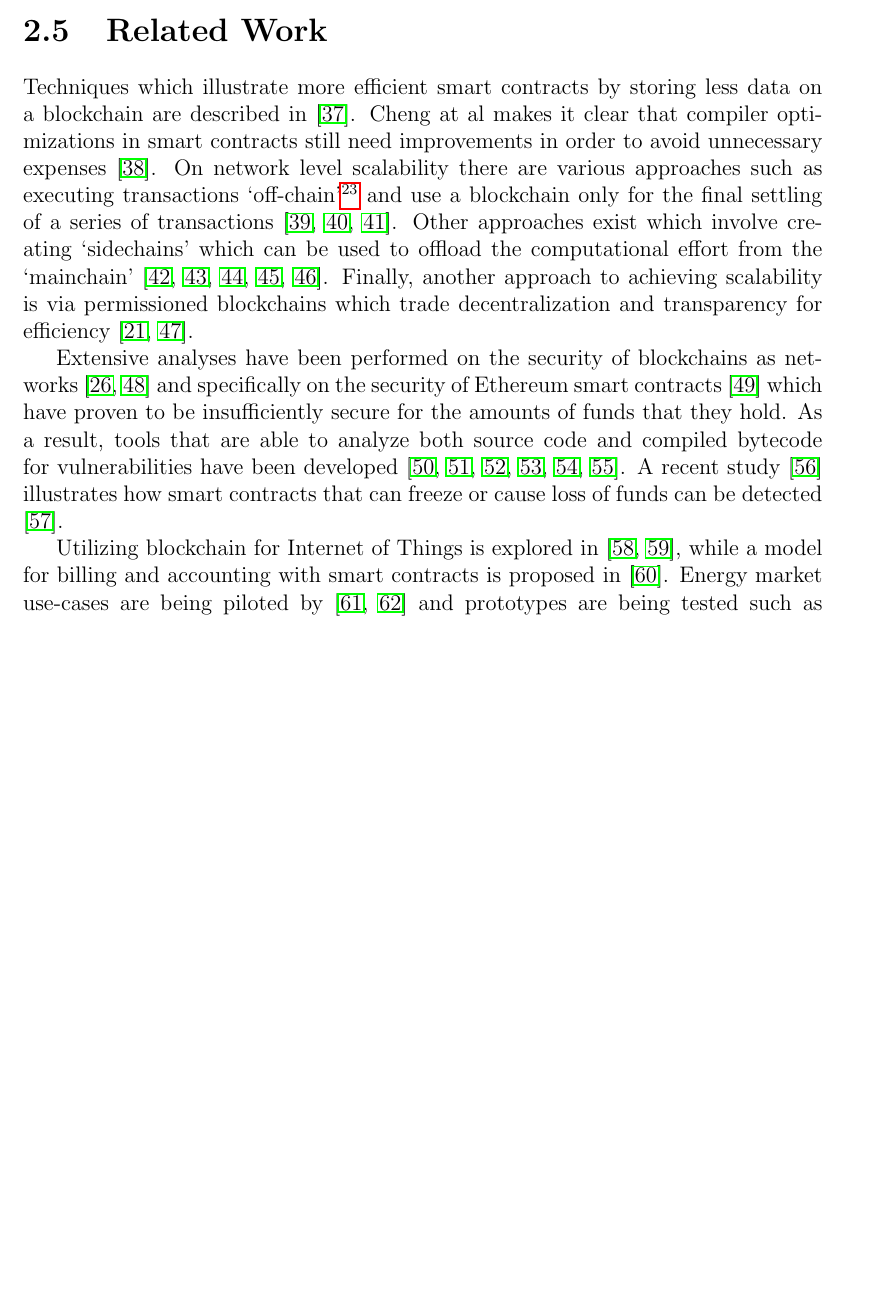
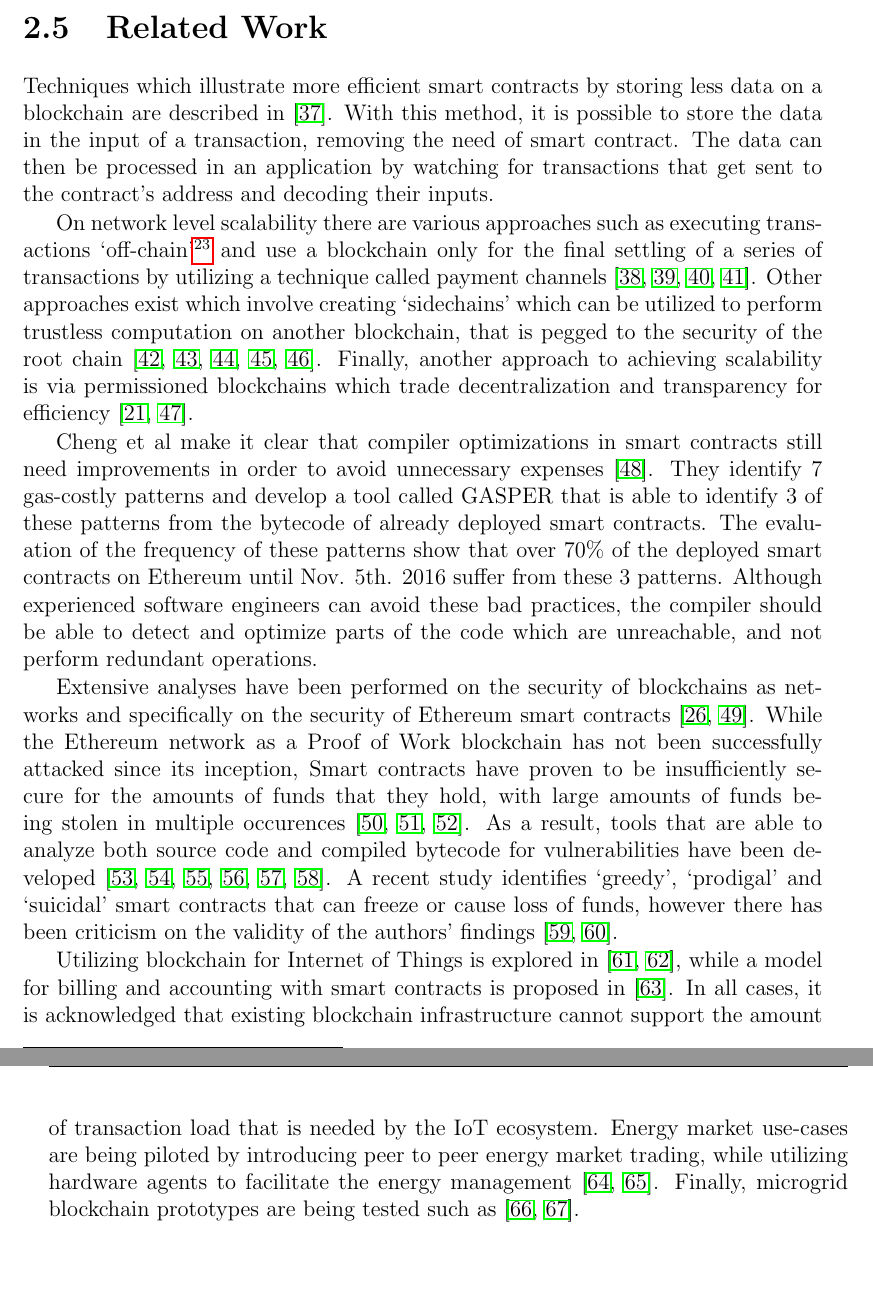
Before and after one commit to gakonst/thesis, a LaTeX thesis (main.tex, which reads chapters/2_ethereum_blockchain_basics.tex): part of page 25 of 74 before the commit and two parts of pages 25 and 26 of 75 after it, the two joined at a grey line, cut so that both start at the same text, the shorter picture padded with empty space. The pictures show the PDF file main.pdf that the author committed with the source.

Commit message:
Fixed related work

```diff
--- a/chapters/2_ethereum_blockchain_basics.tex
+++ b/chapters/2_ethereum_blockchain_basics.tex
@@ -242,8 +242,16 @@ Web3 is the library used for interacting with an Ethereum node. The most feature
 The Truffle Framework is a development framework for smart contract development written in NodeJS. It is currently the industry standard for developers. It allows for automating the smart contract deployment pipeline through \textit{migration} scripts and scripting test suites for scenarios using the Mocha Testing suite. Finally, it includes a debugger for stepping through transaction execution and can internally launch a ganache testnet.
 
 \section{Related Work}
-Techniques which illustrate more efficient smart contracts by storing less data on a blockchain are described in~\cite{stateless}. Cheng at al makes it clear that compiler optimizations in smart contracts still need improvements in order to avoid unnecessary expenses \cite{DBLP:journals/corr/ChenLLZ17}. On network level scalability there are various approaches such as executing transactions `off-chain'\footnote{An exchange of cryptographically signed messages that does not happen on a blockchain.} and use a blockchain only for the final settling of a series of transactions~\cite{raiden, funfair, counterfactual}. Other approaches exist which involve creating `sidechains' which can be used to offload the computational effort from the `mainchain' \cite{sidechains, loom, cosmos, plasmacash, plasma}. Finally, another approach to achieving scalability is via permissioned blockchains which trade decentralization and transparency for efficiency~\cite{hyperledger, Vukolic:2017:RPB:3055518.3055526}.
+Techniques which illustrate more efficient smart contracts by storing less data on a blockchain are described in~\cite{stateless}. With this method, it is possible to store the data in the input of a transaction, removing the need of smart contract. The data can then be processed in an application by watching for transactions that get sent to the contract's address and decoding their inputs.
 
-Extensive analyses have been performed on the security of blockchains as networks~\cite{Gervais:2016:SPP:2976749.2978341, cryptoeprint:2018:236} and specifically on the security of Ethereum smart contracts~\cite{Atzei:2017:SAE:3080353.3080363} which have proven to be insufficiently secure for the amounts of funds that they hold. As a result, tools that are able to analyze both source code and compiled bytecode for vulnerabilities have been developed~\cite{Luu:2016:MSC:2976749.2978309, mythril, echidna, smartcheck, securify, zeus}. A recent study \cite{greedyprodigal} illustrates how smart contracts that can freeze or cause loss of funds can be detected \cite{maian}.
+% Network Level Scalability
+On network level scalability there are various approaches such as executing transactions `off-chain'\footnote{An exchange of cryptographically signed messages that does not happen on a blockchain.} and use a blockchain only for the final settling of a series of transactions by utilizing a technique called payment channels~\cite{lightning, raiden, funfair, counterfactual}. Other approaches exist which involve creating `sidechains' which can be utilized to perform trustless computation on another blockchain, that is pegged to the security of the root chain~\cite{sidechains, loom, cosmos, plasmacash, plasma}. Finally, another approach to achieving scalability is via permissioned blockchains which trade decentralization and transparency for efficiency~\cite{hyperledger, Vukolic:2017:RPB:3055518.3055526}.
 
-Utilizing blockchain for Internet of Things is explored in \cite{iot, integrationiot}, while a model for billing and accounting with smart contracts is proposed in~\cite{billaccount}. Energy market use-cases are being piloted by~\cite{gridplus, powerledger} and prototypes are being tested such as \cite{brooklyn, DBLP:journals/ife/MengelkampNBDW18}.
+% Contract Level Scalability
+Cheng et al make it clear that compiler optimizations in smart contracts still need improvements in order to avoid unnecessary expenses \cite{DBLP:journals/corr/ChenLLZ17}. They identify 7 gas-costly patterns and develop a tool called GASPER that is able to identify 3 of these patterns from the bytecode of already deployed smart contracts. The evaluation of the frequency of these patterns show that over 70\% of the deployed smart contracts on Ethereum until Nov. 5th. 2016 suffer from these 3 patterns. Although experienced software engineers can avoid these bad practices, the compiler should be able to detect and optimize parts of the code which are unreachable, and not perform redundant operations.
+
+% Security tools
+Extensive analyses have been performed on the security of blockchains as networks and specifically on the security of Ethereum smart contracts~\cite{Gervais:2016:SPP:2976749.2978341, Atzei:2017:SAE:3080353.3080363}. While the Ethereum network as a Proof of Work blockchain has not been successfully attacked since its inception, Smart contracts have proven to be insufficiently secure for the amounts of funds that they hold, with large amounts of funds being stolen in multiple occurences \cite{parityhack, paritypostmortem, hackingdistibuteddao}. As a result, tools that are able to analyze both source code and compiled bytecode for vulnerabilities have been developed~\cite{Luu:2016:MSC:2976749.2978309, mythril, echidna, smartcheck, securify, zeus}. A recent study identifies `greedy', `prodigal' and `suicidal' smart contracts that can freeze or cause loss of funds, however there has been criticism on the validity of the authors' findings \cite{greedyprodigal, criticismgreedyprodigal}.
+
+% Use case
+Utilizing blockchain for Internet of Things is explored in \cite{iot, integrationiot}, while a model for billing and accounting with smart contracts is proposed in~\cite{billaccount}. In all cases, it is acknowledged that existing blockchain infrastructure cannot support the amount of transaction load that is needed by the IoT ecosystem. Energy market use-cases are being piloted by introducing peer to peer energy market trading, while utilizing hardware agents to facilitate the energy management~\cite{gridplus, powerledger}. Finally, microgrid blockchain prototypes are being tested such as \cite{brooklyn, DBLP:journals/ife/MengelkampNBDW18}.
```
Also changed, not shown: references.bib (+13 -1 lines), main.pdf, chapters/2_ethereum_blockchain_basics.tex (2 more changed lines), 1 other file.
